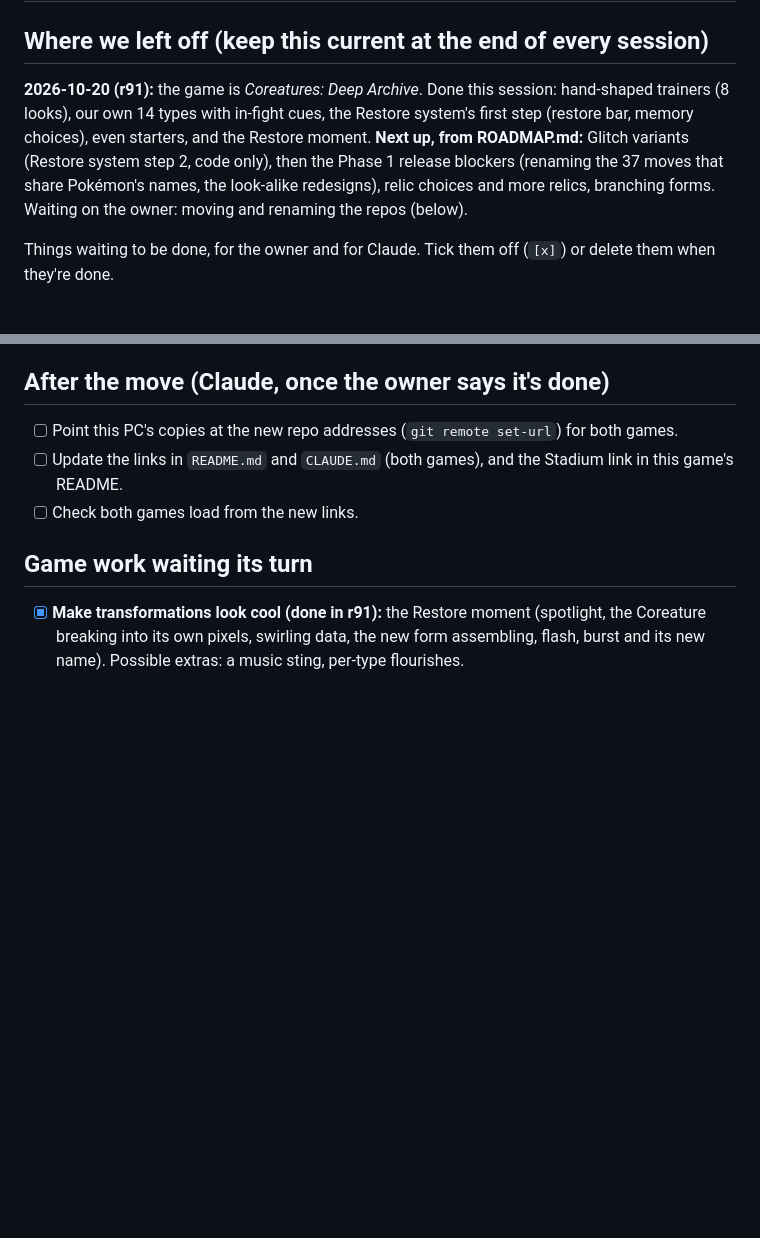
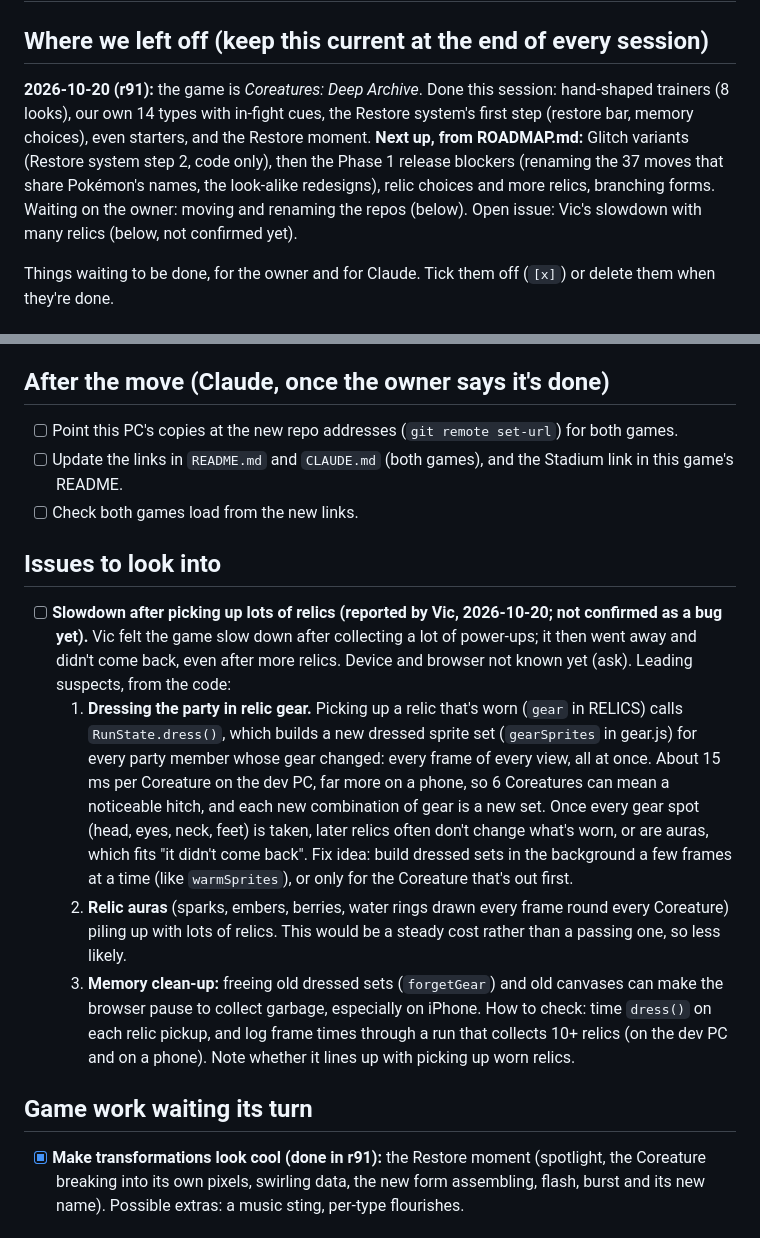
Before and after one commit to mendezm87/monster-rush, a Markdown page: TODO.md, 2 parts joined by grey strips. Rendered like a GitHub page; blank space fills up the shorter version.

Commit message:
To-do: log Vic's slowdown report with suspects and how to check
Co-Authored-By: Claude Opus 5.5 <noreply@anthropic.com>

```diff
--- a/TODO.md
+++ b/TODO.md
@@ -2,7 +2,7 @@
 
 ## Where we left off (keep this current at the end of every session)
 
-**2026-10-20 (r91):** the game is *Coreatures: Deep Archive*. Done this session: hand-shaped trainers (8 looks), our own 14 types with in-fight cues, the Restore system's first step (restore bar, memory choices), even starters, and the Restore moment. **Next up, from ROADMAP.md:** Glitch variants (Restore system step 2, code only), then the Phase 1 release blockers (renaming the 37 moves that share Pokémon's names, the look-alike redesigns), relic choices and more relics, branching forms. Waiting on the owner: moving and renaming the repos (below).
+**2026-10-20 (r91):** the game is *Coreatures: Deep Archive*. Done this session: hand-shaped trainers (8 looks), our own 14 types with in-fight cues, the Restore system's first step (restore bar, memory choices), even starters, and the Restore moment. **Next up, from ROADMAP.md:** Glitch variants (Restore system step 2, code only), then the Phase 1 release blockers (renaming the 37 moves that share Pokémon's names, the look-alike redesigns), relic choices and more relics, branching forms. Waiting on the owner: moving and renaming the repos (below). Open issue: Vic's slowdown with many relics (below, not confirmed yet).
 
 Things waiting to be done, for the owner and for Claude. Tick them off (`[x]`) or delete them when they're done.
 
@@ -33,6 +33,14 @@ New play links (with the example name above):
 - [ ] Update the links in `README.md` and `CLAUDE.md` (both games), and the Stadium link in this game's README.
 - [ ] Check both games load from the new links.
 
+## Issues to look into
+
+- [ ] **Slowdown after picking up lots of relics (reported by Vic, 2026-10-20; not confirmed as a bug yet).** Vic felt the game slow down after collecting a lot of power-ups; it then went away and didn't come back, even after more relics. Device and browser not known yet (ask). Leading suspects, from the code:
+  1. **Dressing the party in relic gear.** Picking up a relic that's worn (`gear` in RELICS) calls `RunState.dress()`, which builds a new dressed sprite set (`gearSprites` in gear.js) for every party member whose gear changed: every frame of every view, all at once. About 15 ms per Coreature on the dev PC, far more on a phone, so 6 Coreatures can mean a noticeable hitch, and each new combination of gear is a new set. Once every gear spot (head, eyes, neck, feet) is taken, later relics often don't change what's worn, or are auras, which fits "it didn't come back". Fix idea: build dressed sets in the background a few frames at a time (like `warmSprites`), or only for the Coreature that's out first.
+  2. **Relic auras** (sparks, embers, berries, water rings drawn every frame round every Coreature) piling up with lots of relics. This would be a steady cost rather than a passing one, so less likely.
+  3. **Memory clean-up:** freeing old dressed sets (`forgetGear`) and old canvases can make the browser pause to collect garbage, especially on iPhone.
+  How to check: time `dress()` on each relic pickup, and log frame times through a run that collects 10+ relics (on the dev PC and on a phone). Note whether it lines up with picking up worn relics.
+
 ## Game work waiting its turn
 
 - [x] **Make transformations look cool (done in r91):** the Restore moment (spotlight, the Coreature breaking into its own pixels, swirling data, the new form assembling, flash, burst and its new name). Possible extras: a music sting, per-type flourishes.
```
